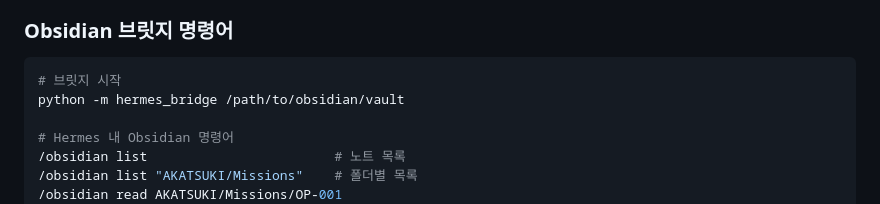
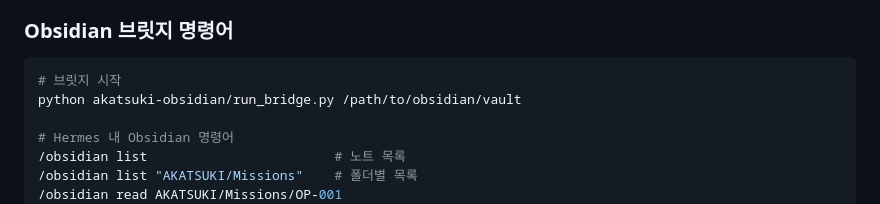
Before and after one commit to kwkkd/akatsuki-hermes-integration, a Markdown page: README.md, the part around one of its changes. Drawn GitHub-style.

````diff
--- a/README.md
+++ b/README.md
@@ -78,7 +78,7 @@ hermes
 
 ```bash
 # 브릿지 시작
-python -m hermes_bridge /path/to/obsidian/vault
+python akatsuki-obsidian/run_bridge.py /path/to/obsidian/vault
 
 # Hermes 내 Obsidian 명령어
 /obsidian list                        # 노트 목록
````
Also changed, not shown: other parts of README.md (+1 -1 lines), akatsuki-obsidian/README.md (+2 -2 lines).
